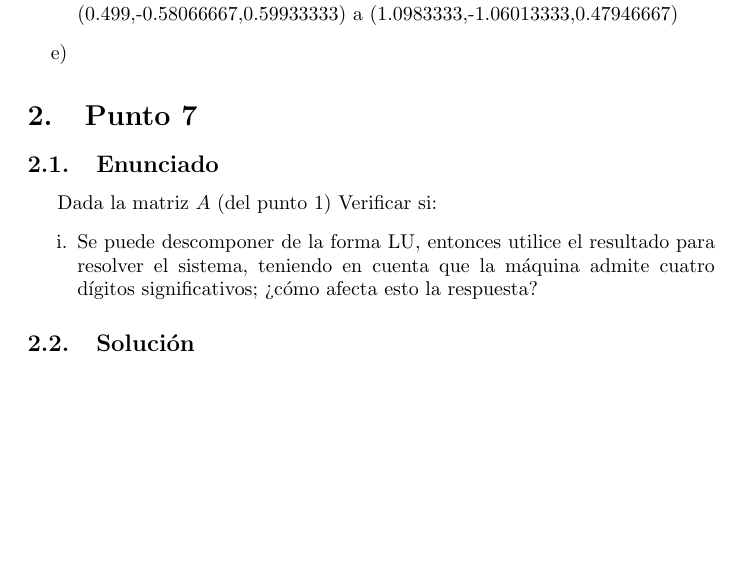
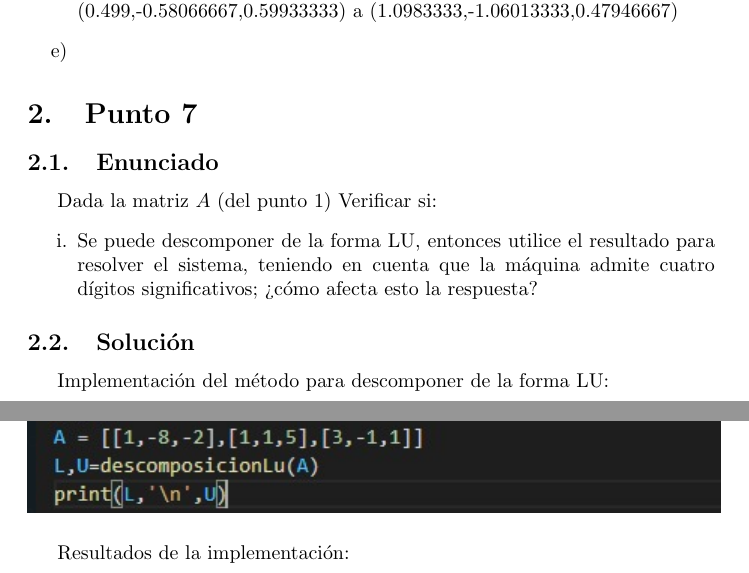
Before and after one commit to CASDAV/Analisis-Numerico-1057-2130, a LaTeX document (Talleres/Taller 2/Documento LaTeX Taller 2/Taller 2.tex): part of page 4 of 7 before the commit and two parts of pages 4 and 5 of 8 after it, the two joined at a grey line, cut so that both start at the same text, the shorter picture padded with empty space. Compiled offline with pdfLaTeX.

Commit message:
Punto 7 finalizado (Falta el 2e)

```diff
--- a/Talleres/Taller 2/Documento LaTeX Taller 2/Taller 2.tex
+++ b/Talleres/Taller 2/Documento LaTeX Taller 2/Taller 2.tex
@@ -85,8 +85,18 @@ lo siguiente que se realiza es hallar una matriz U restando la matriz de la diag
 	\begin{enumerate}
 		\item[i.] Se puede descomponer de la forma LU, entonces utilice el resultado para resolver el sistema, teniendo en cuenta que la máquina admite cuatro dígitos significativos; ¿cómo afecta esto la respuesta?
 	\end{enumerate}
+
 	\subsection{Solución}
-
+	Implementación del método para descomponer de la forma LU:\\
+	\begin{figure}[H]
+		\includegraphics{imagen10}
+		\centering
+	\end{figure}
+	Resultados de la implementación:\\
+	\begin{figure}[H]
+		\includegraphics{imagen11}
+		\centering
+	\end{figure}
 
 \section{Punto 10}
 	\subsection{Enunciado}
```
Also changed, not shown: Talleres/Taller 2/Documento LaTeX Taller 2/Taller 2.pdf, Talleres/Taller 2/Documento LaTeX Taller 2/img/imagen10.png (added), Talleres/Taller 2/Documento LaTeX Taller 2/img/imagen11.png (added), 3 other files.
